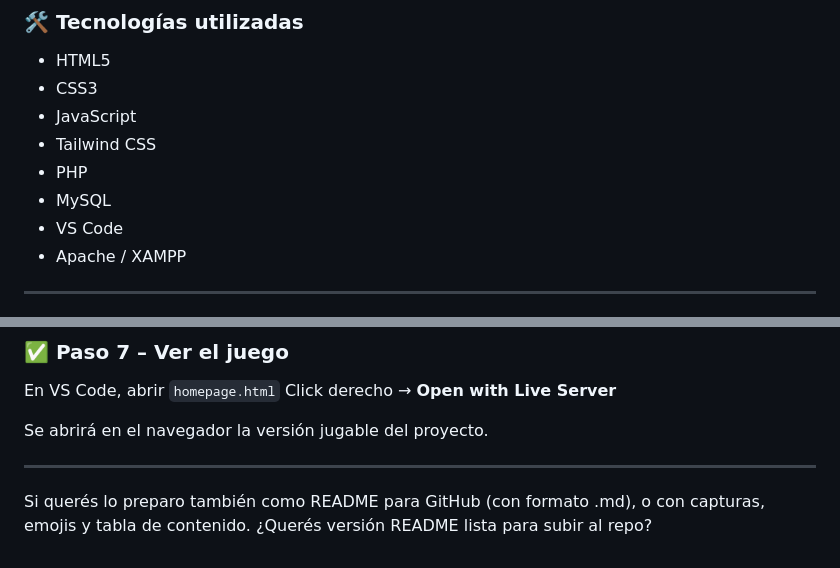
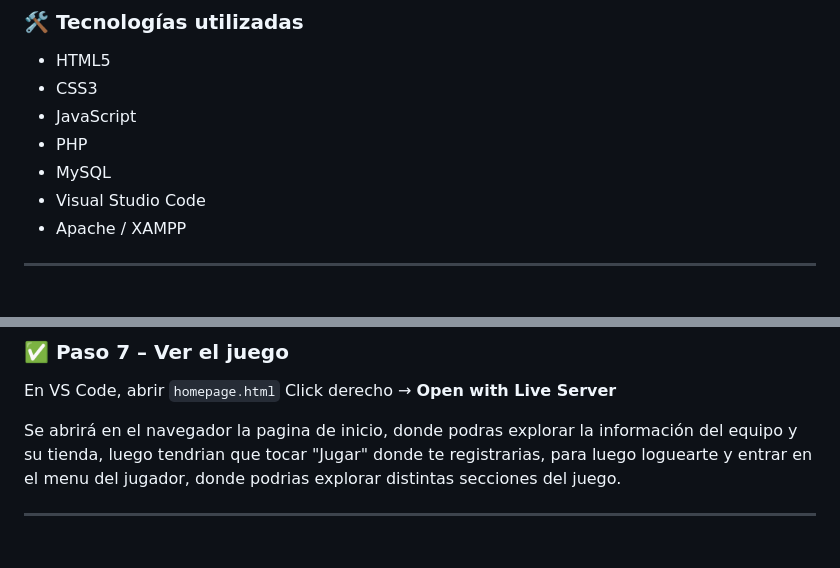
Before and after one commit to IceStudio2025/Draftosaurus-Tercera-Entrega, a Markdown page: README.md, 2 parts joined by grey strips. Drawn GitHub-style.

```diff
--- a/README.md
+++ b/README.md
@@ -35,10 +35,9 @@ Esto permite animaciones, transiciones y una jugabilidad tipo aplicación móvil
 * HTML5
 * CSS3
 * JavaScript
-* Tailwind CSS
 * PHP
 * MySQL
-* VS Code
+* Visual Studio Code
 * Apache / XAMPP
 
 ---
@@ -127,8 +126,7 @@ Con esto cualquier dispositivo dentro de la misma red puede entrar usando la IP
 En VS Code, abrir `homepage.html`
 Click derecho → **Open with Live Server**
 
-Se abrirá en el navegador la versión jugable del proyecto.
+Se abrirá en el navegador la pagina de inicio, donde podras explorar la información del equipo y su tienda, luego tendrian que tocar "Jugar" donde te registrarias, para luego loguearte
+y entrar en el menu del jugador, donde podrias explorar distintas secciones del juego.
 
 ---
-
-Si querés lo preparo también como README para GitHub (con formato .md), o con capturas, emojis y tabla de contenido. ¿Querés versión README lista para subir al repo?
```
